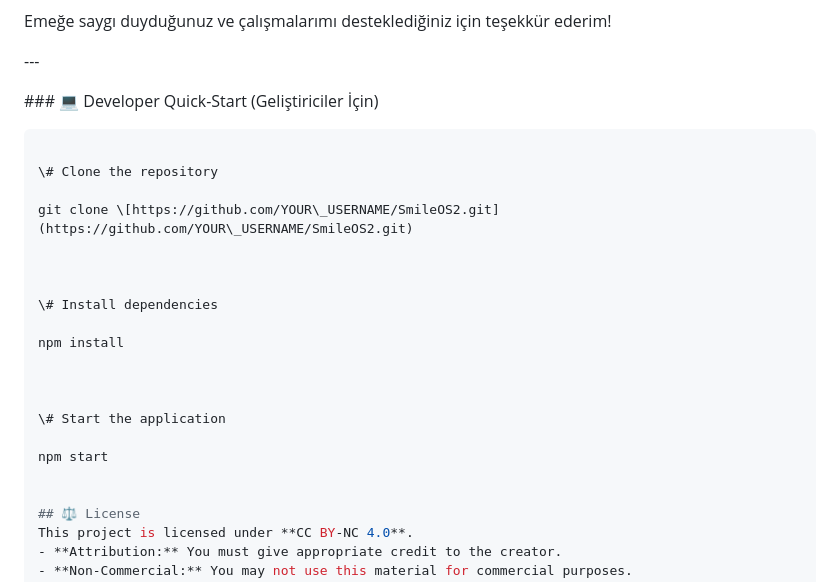
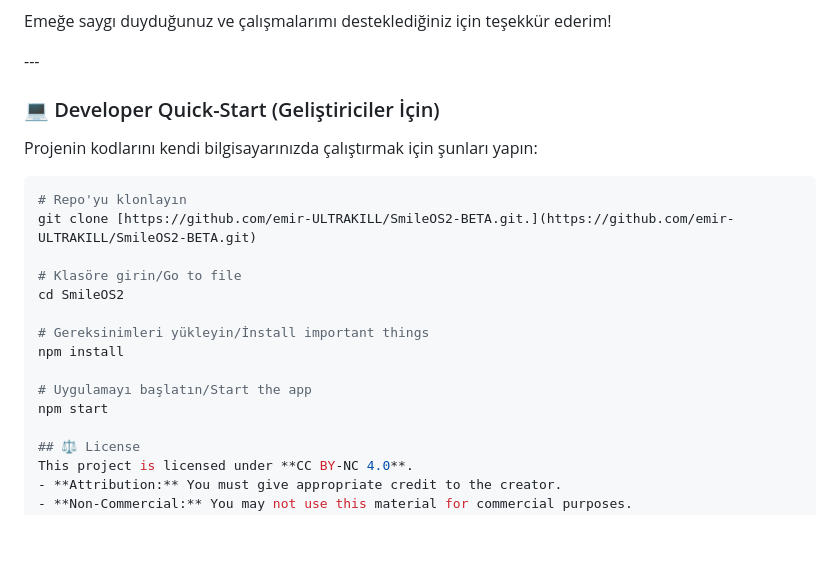
Before and after one commit to emir-ULTRAKILL/SmileOS2-BETA, a Markdown page: README.md, the part around one of its changes. Rendered like a GitHub page; blank space fills up the shorter version.

Commit message:
Update README.md
Update README with Developer Quick-Start and Project Info

````diff
--- a/README.md
+++ b/README.md
@@ -122,26 +122,22 @@ Emeğe saygı duyduğunuz ve çalışmalarımı desteklediğiniz için teşekkü
 
 
 
-\### 💻 Developer Quick-Start (Geliştiriciler İçin)
+### 💻 Developer Quick-Start (Geliştiriciler İçin)
+
+Projenin kodlarını kendi bilgisayarınızda çalıştırmak için şunları yapın:
 
 ```bash
+# Repo'yu klonlayın
+git clone [https://github.com/emir-ULTRAKILL/SmileOS2-BETA.git.](https://github.com/emir-ULTRAKILL/SmileOS2-BETA.git)
 
-\# Clone the repository
+# Klasöre girin/Go to file
+cd SmileOS2
 
-git clone \[https://github.com/YOUR\_USERNAME/SmileOS2.git](https://github.com/YOUR\_USERNAME/SmileOS2.git)
-
-
-
-\# Install dependencies
-
+# Gereksinimleri yükleyin/İnstall important things
 npm install
 
-
-
-\# Start the application
-
+# Uygulamayı başlatın/Start the app
 npm start
-
 
 ## ⚖️ License
 This project is licensed under **CC BY-NC 4.0**.
````
Also changed, not shown: other parts of README.md (+2 -2 lines).
